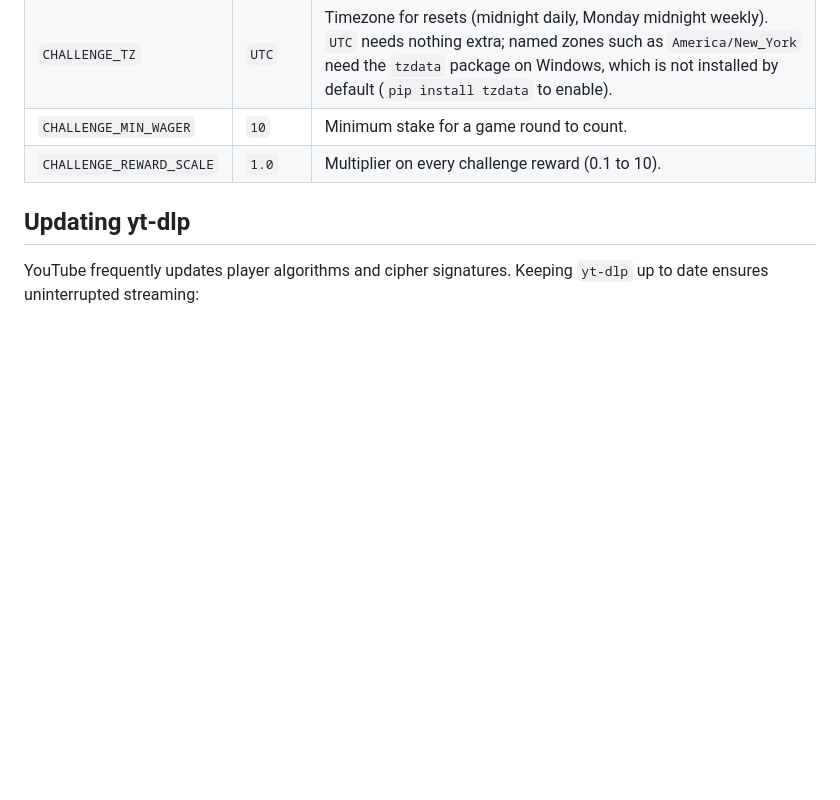
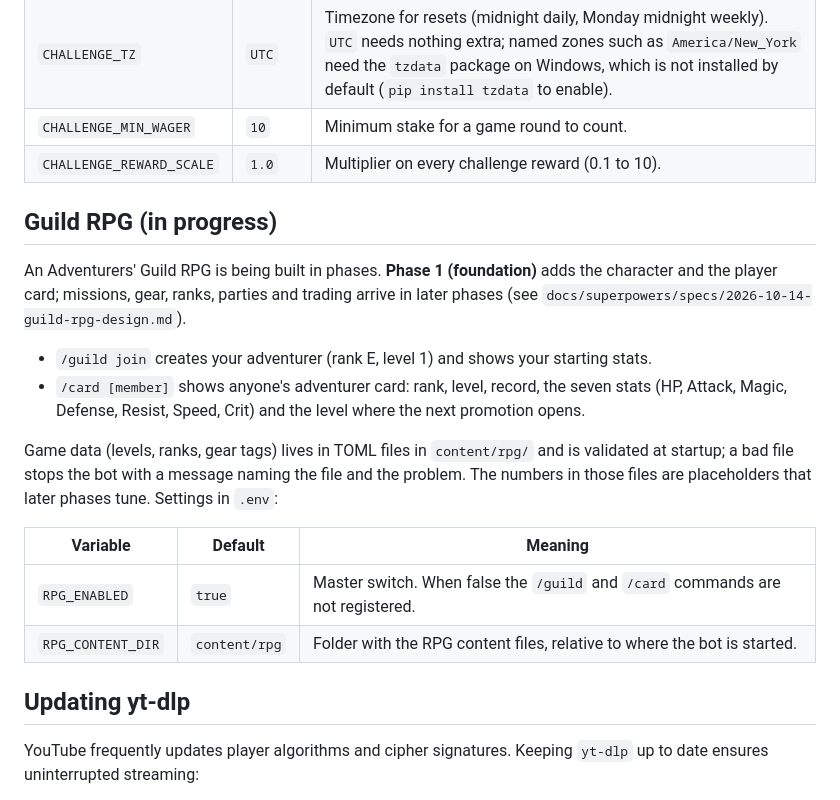
Before and after one commit to JadeGrey/yokai-mark-V, a Markdown page: README.md, the part around the change. Rendered like a GitHub page; blank space fills up the shorter version.

Commit message:
docs(rpg): document phase 1, record QA rows and update the spec
Co-Authored-By: Claude Sonnet 5.5 <noreply@anthropic.com>

```diff
--- a/README.md
+++ b/README.md
@@ -187,6 +187,20 @@ Admins (the owner and the adminlist) get `/admin challenges period:<daily|weekly
 | `CHALLENGE_MIN_WAGER` | `10` | Minimum stake for a game round to count. |
 | `CHALLENGE_REWARD_SCALE` | `1.0` | Multiplier on every challenge reward (0.1 to 10). |
 
+## Guild RPG (in progress)
+
+An Adventurers' Guild RPG is being built in phases. **Phase 1 (foundation)** adds the character and the player card; missions, gear, ranks, parties and trading arrive in later phases (see `docs/superpowers/specs/2026-10-14-guild-rpg-design.md`).
+
+- `/guild join` creates your adventurer (rank E, level 1) and shows your starting stats.
+- `/card [member]` shows anyone's adventurer card: rank, level, record, the seven stats (HP, Attack, Magic, Defense, Resist, Speed, Crit) and the level where the next promotion opens.
+
+Game data (levels, ranks, gear tags) lives in TOML files in `content/rpg/` and is validated at startup; a bad file stops the bot with a message naming the file and the problem. The numbers in those files are placeholders that later phases tune. Settings in `.env`:
+
+| Variable | Default | Meaning |
+|---|---|---|
+| `RPG_ENABLED` | `true` | Master switch. When false the `/guild` and `/card` commands are not registered. |
+| `RPG_CONTENT_DIR` | `content/rpg` | Folder with the RPG content files, relative to where the bot is started. |
+
 ## Updating yt-dlp
 
 YouTube frequently updates player algorithms and cipher signatures. Keeping `yt-dlp` up to date ensures uninterrupted streaming:
```
Also changed, not shown: QA.md (+6 -3 lines), 1 other file.
